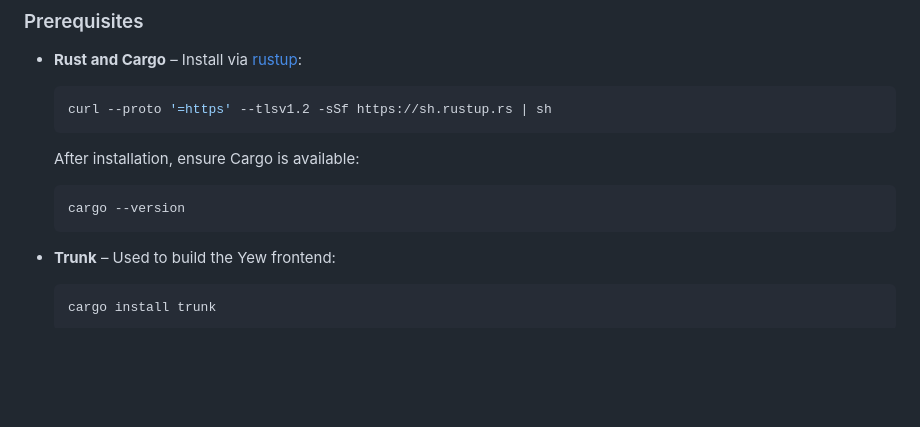
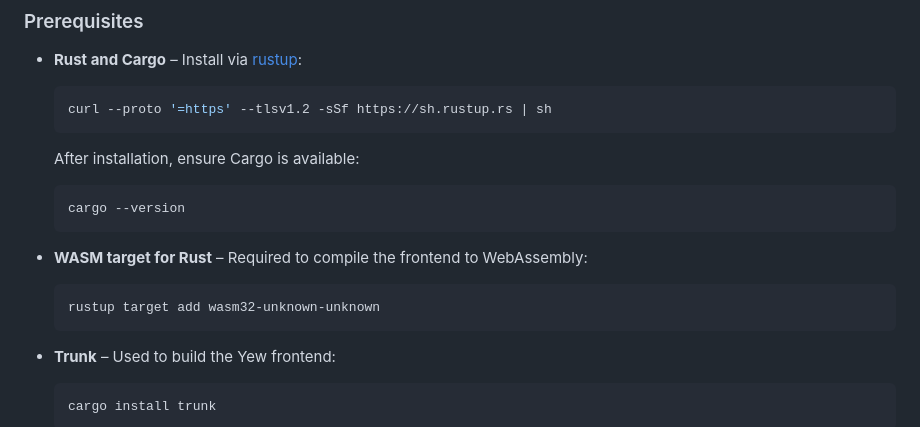
Before and after one commit to BibliZap/biblizap-server, a Markdown page: README.md, the part around the change. Drawn GitHub-style; blank space fills up the shorter version.

Commit message:
doc: add information on wasm32

````diff
--- a/README.md
+++ b/README.md
@@ -19,6 +19,11 @@ This repository contains the backend server (built with Rust and Actix-web) and
     After installation, ensure Cargo is available:
     ```bash
     cargo --version
+    ```
+
+- **WASM target for Rust** – Required to compile the frontend to WebAssembly:
+    ```bash
+    rustup target add wasm32-unknown-unknown
     ```
 
 - **Trunk** – Used to build the Yew frontend:
````
